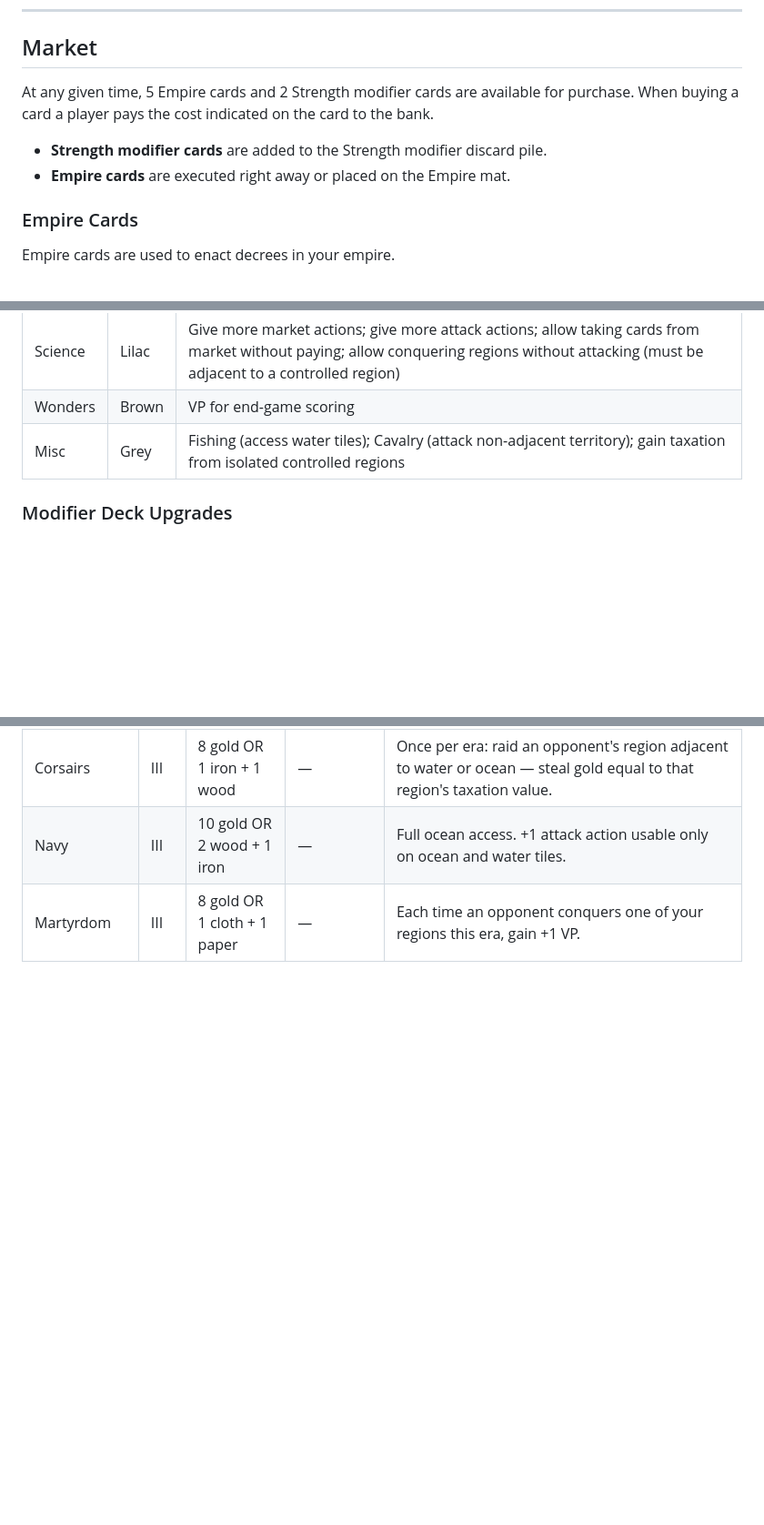
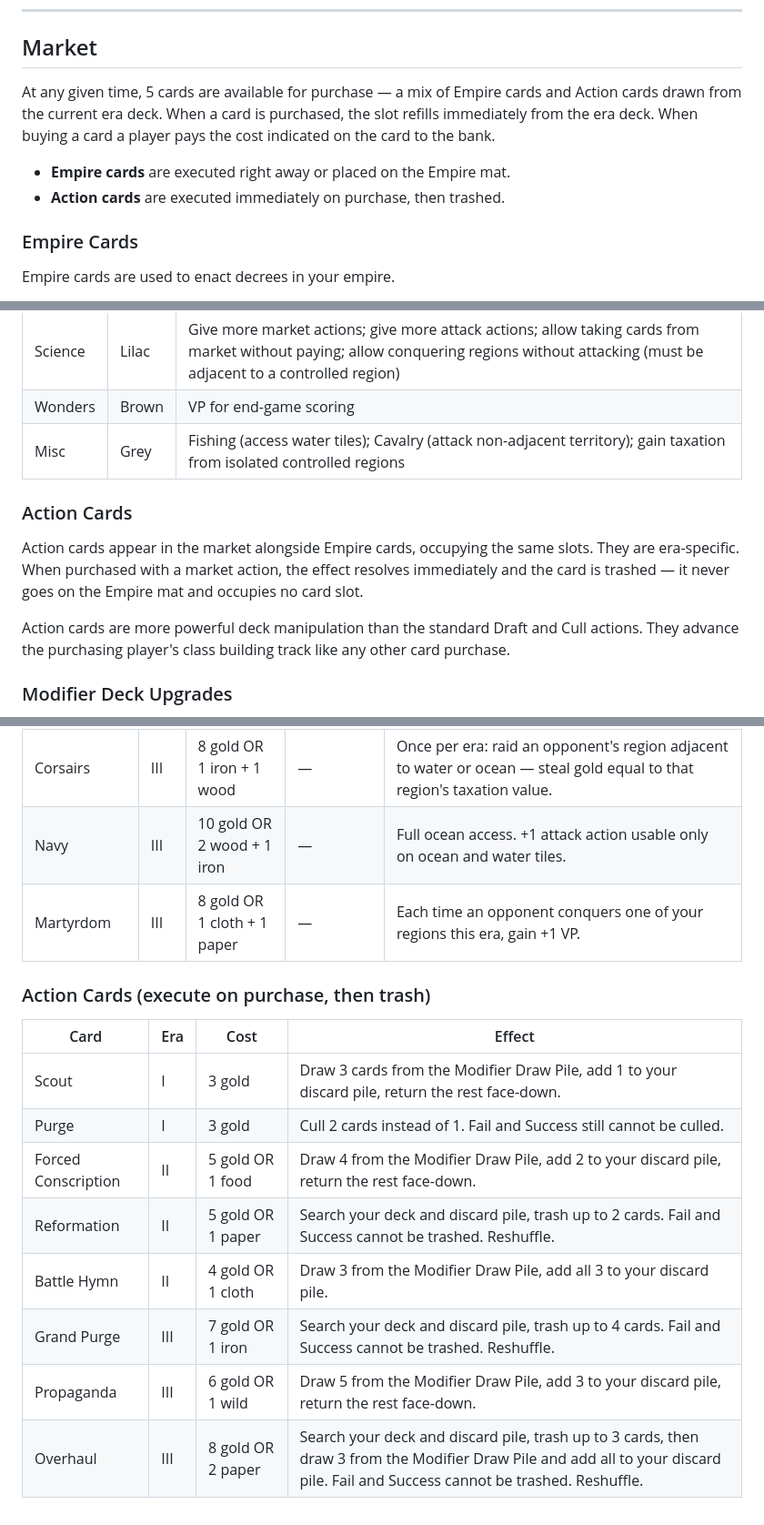
Before and after one commit to MikaelBrolsonPeterson/tofta_boardgame, a Markdown page: rules.md, 3 parts joined by grey strips. Shown at 91% size. Drawn GitHub-style; blank space fills up the shorter version.

Commit message:
rules: replace modifier market slots with action cards; immediate slot refill
Remove the two dedicated modifier card slots from the market. Action cards (execute on purchase, trashed immediately) now occupy regular empire card slots alongside empire cards. Market slots refill immediately on purchase rather than between rounds. Draft and Cull standard actions unchanged. Added example action cards across all three eras.

Co-Authored-By: Claude Sonnet 4.6 <noreply@anthropic.com>

```diff
--- a/rules.md
+++ b/rules.md
@@ -354,10 +354,10 @@ If you have no eligible trading partner or prefer not to fund an opponent, you m
 
 ## Market
 
-At any given time, 5 Empire cards and 2 Strength modifier cards are available for purchase. When buying a card a player pays the cost indicated on the card to the bank.
+At any given time, 5 cards are available for purchase — a mix of Empire cards and Action cards drawn from the current era deck. When a card is purchased, the slot refills immediately from the era deck. When buying a card a player pays the cost indicated on the card to the bank.
 
-- **Strength modifier cards** are added to the Strength modifier discard pile.
 - **Empire cards** are executed right away or placed on the Empire mat.
+- **Action cards** are executed immediately on purchase, then trashed.
 
 ### Empire Cards
 
@@ -377,6 +377,12 @@ Empire cards are used to enact decrees in your empire.
 | Science  | Lilac  | Give more market actions; give more attack actions; allow taking cards from market without paying; allow conquering regions without attacking (must be adjacent to a controlled region) |
 | Wonders  | Brown  | VP for end-game scoring |
 | Misc     | Grey   | Fishing (access water tiles); Cavalry (attack non-adjacent territory); gain taxation from isolated controlled regions |
+
+### Action Cards
+
+Action cards appear in the market alongside Empire cards, occupying the same slots. They are era-specific. When purchased with a market action, the effect resolves immediately and the card is trashed — it never goes on the Empire mat and occupies no card slot.
+
+Action cards are more powerful deck manipulation than the standard Draft and Cull actions. They advance the purchasing player's class building track like any other card purchase.
 
 ### Modifier Deck Upgrades
 
@@ -532,3 +538,16 @@ All costs follow the format: `gold cost OR resource/commodity cost`. Pricing use
 | Corsairs | III | 8 gold OR 1 iron + 1 wood | — | Once per era: raid an opponent's region adjacent to water or ocean — steal gold equal to that region's taxation value. |
 | Navy | III | 10 gold OR 2 wood + 1 iron | — | Full ocean access. +1 attack action usable only on ocean and water tiles. |
 | Martyrdom | III | 8 gold OR 1 cloth + 1 paper | — | Each time an opponent conquers one of your regions this era, gain +1 VP. |
+
+### Action Cards (execute on purchase, then trash)
+
+| Card | Era | Cost | Effect |
+|------|-----|------|--------|
+| Scout | I | 3 gold | Draw 3 cards from the Modifier Draw Pile, add 1 to your discard pile, return the rest face-down. |
+| Purge | I | 3 gold | Cull 2 cards instead of 1. Fail and Success still cannot be culled. |
+| Forced Conscription | II | 5 gold OR 1 food | Draw 4 from the Modifier Draw Pile, add 2 to your discard pile, return the rest face-down. |
+| Reformation | II | 5 gold OR 1 paper | Search your deck and discard pile, trash up to 2 cards. Fail and Success cannot be trashed. Reshuffle. |
+| Battle Hymn | II | 4 gold OR 1 cloth | Draw 3 from the Modifier Draw Pile, add all 3 to your discard pile. |
+| Grand Purge | III | 7 gold OR 1 iron | Search your deck and discard pile, trash up to 4 cards. Fail and Success cannot be trashed. Reshuffle. |
+| Propaganda | III | 6 gold OR 1 wild | Draw 5 from the Modifier Draw Pile, add 3 to your discard pile, return the rest face-down. |
+| Overhaul | III | 8 gold OR 2 paper | Search your deck and discard pile, trash up to 3 cards, then draw 3 from the Modifier Draw Pile and add all to your discard pile. Fail and Success cannot be trashed. Reshuffle. |
```
